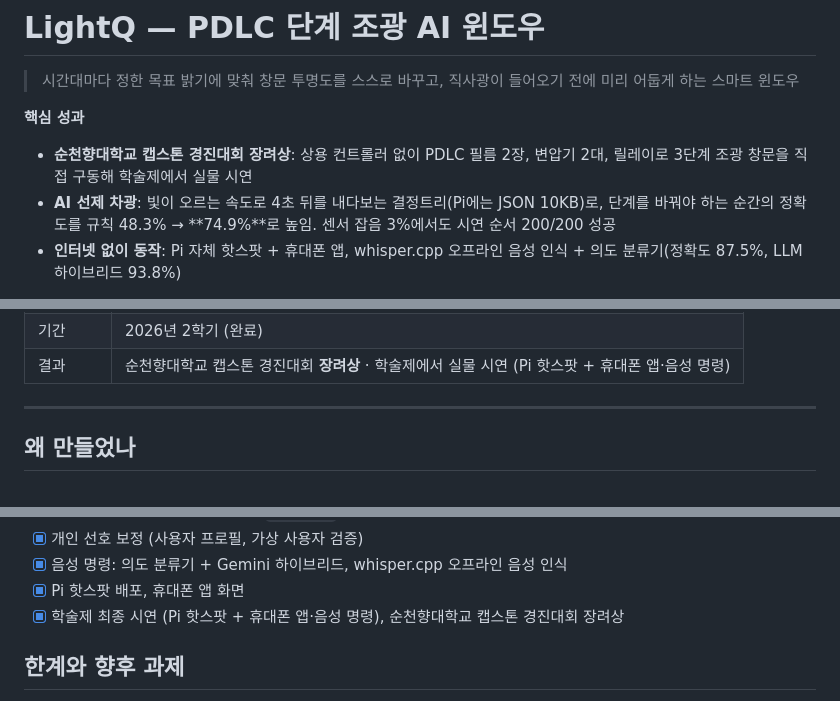
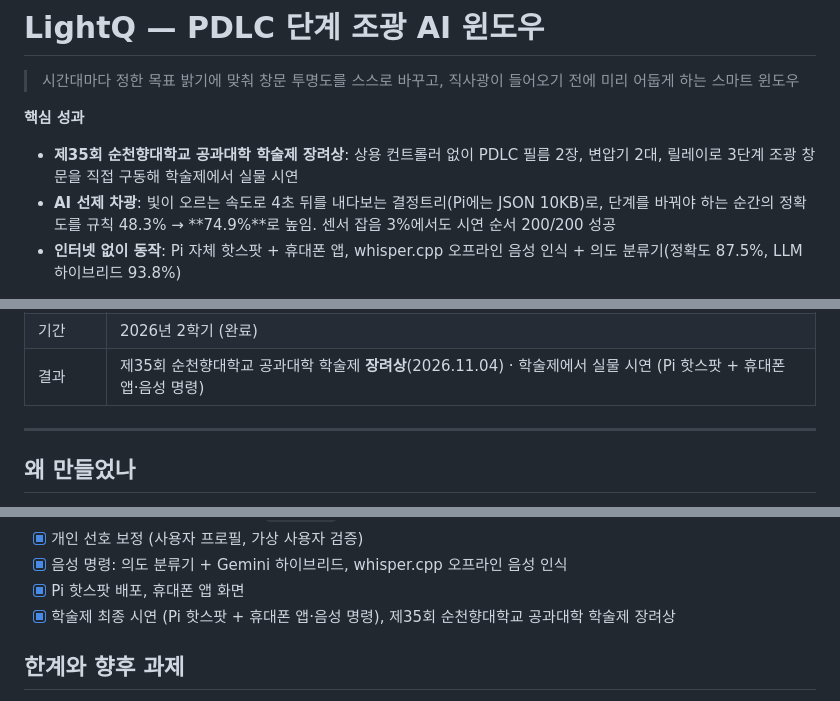
Before and after one commit to min-jx-x/microprocessor-capstone, a Markdown page: README.md, 3 parts joined by grey strips. GitHub-like rendering.

Commit message:
docs: 수상 내역을 상장 기준으로 정정 (#28)
docs: 수상 내역을 상장 기준으로 정정 (공과대학 학술제 장려상)

README의 수상 표기를 '캡스톤 경진대회 장려상'에서 상장 기준인
'제35회 순천향대학교 공과대학 학술제 장려상(2026.11.04)'으로 수정.


Claude-Session: https://claude.ai/code/session_017Phtss1H1Xx57n9XrVdC87

Co-authored-by: Claude <noreply@anthropic.com>

```diff
--- a/README.md
+++ b/README.md
@@ -4,7 +4,7 @@
 
 **핵심 성과**
 
-- **순천향대학교 캡스톤 경진대회 장려상**: 상용 컨트롤러 없이 PDLC 필름 2장, 변압기 2대, 릴레이로 3단계 조광 창문을 직접 구동해 학술제에서 실물 시연
+- **제35회 순천향대학교 공과대학 학술제 장려상**: 상용 컨트롤러 없이 PDLC 필름 2장, 변압기 2대, 릴레이로 3단계 조광 창문을 직접 구동해 학술제에서 실물 시연
 - **AI 선제 차광**: 빛이 오르는 속도로 4초 뒤를 내다보는 결정트리(Pi에는 JSON 10KB)로, 단계를 바꿔야 하는 순간의 정확도를 규칙 48.3% → **74.9%**로 높임. 센서 잡음 3%에서도 시연 순서 200/200 성공
 - **인터넷 없이 동작**: Pi 자체 핫스팟 + 휴대폰 앱, whisper.cpp 오프라인 음성 인식 + 의도 분류기(정확도 87.5%, LLM 하이브리드 93.8%)
 
@@ -17,7 +17,7 @@ PDLC(고분자 분산 액정) 조광 필름 2장을 겹쳐 투과율을 3단계
 | 지도교수 | 양제파 |
 | 연계 기업 | (주)유스바이오 |
 | 기간 | 2026년 2학기 (완료) |
-| 결과 | 순천향대학교 캡스톤 경진대회 **장려상** · 학술제에서 실물 시연 (Pi 핫스팟 + 휴대폰 앱·음성 명령) |
+| 결과 | 제35회 순천향대학교 공과대학 학술제 **장려상**(2026.11.04) · 학술제에서 실물 시연 (Pi 핫스팟 + 휴대폰 앱·음성 명령) |
 
 ---
 
@@ -446,7 +446,7 @@ python -m pi.ai.retrain                                         # 실측 기준
 - [x] 개인 선호 보정 (사용자 프로필, 가상 사용자 검증)
 - [x] 음성 명령: 의도 분류기 + Gemini 하이브리드, whisper.cpp 오프라인 음성 인식
 - [x] Pi 핫스팟 배포, 휴대폰 앱 화면
-- [x] 학술제 최종 시연 (Pi 핫스팟 + 휴대폰 앱·음성 명령), 순천향대학교 캡스톤 경진대회 장려상
+- [x] 학술제 최종 시연 (Pi 핫스팟 + 휴대폰 앱·음성 명령), 제35회 순천향대학교 공과대학 학술제 장려상
 
 ## 한계와 향후 과제
 
```
